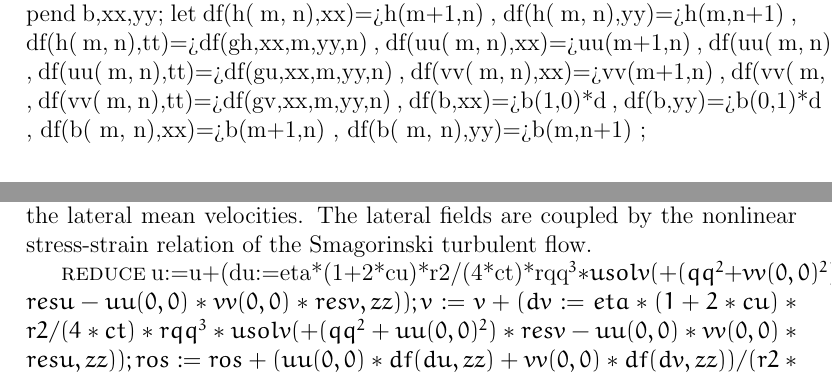
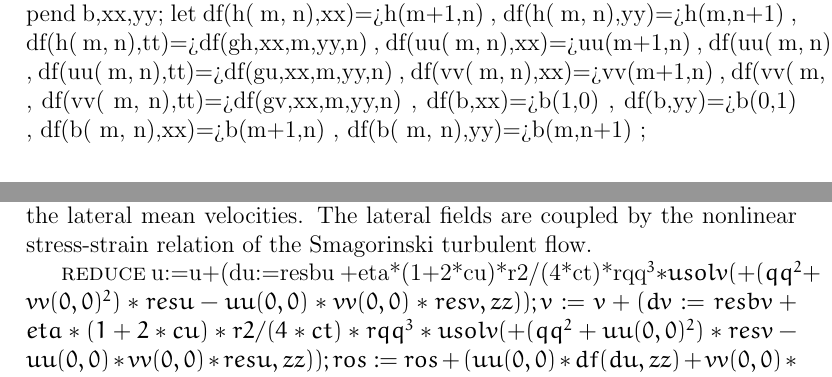
Before and after one commit to uoa1184615/MengGit, a LaTeX paper (Smag/Smag3cur.tex): two parts of pages 6 and 14 of 20, joined at a grey line, cut so that both start at the same text. Compiled offline with pdfLaTeX; a LaTeX package or settings file that is missing is left out.

Commit message:
resb now updates the velocity fields correctly

```diff
--- a/Smag/Smag3cur.tex
+++ b/Smag/Smag3cur.tex
@@ -38,7 +38,7 @@ University of Adelaide, South Australia 5005.  \protect\url{mailto:anthony.rober
 Meng Cao\thanks{School of Mathematical Sciences,
 University of Adelaide, South Australia 5005.  \protect\url{mailto:meng.cao@adelaide.edu.au}}}
 
-\date{31 May 2012}
+%\date{31 May 2012}
 
 \begin{document}
 
@@ -185,8 +185,8 @@ let{ df(h(~m,~n),xx)=>h(m+1,n)
     , df(vv(~m,~n),xx)=>vv(m+1,n)
     , df(vv(~m,~n),yy)=>vv(m,n+1)
     , df(vv(~m,~n),tt)=>df(gv,xx,m,yy,n)
-    , df(b,xx)=>b(1,0)*d
-    , df(b,yy)=>b(0,1)*d
+    , df(b,xx)=>b(1,0)
+    , df(b,yy)=>b(0,1)
     , df(b(~m,~n),xx)=>b(m+1,n)
     , df(b(~m,~n),yy)=>b(m,n+1)
  };
@@ -646,10 +646,12 @@ ok:=if {resu,resv,resbu,resbv}={0,0,0,0} then ok else 0;
 Update the lateral fields using an as yet unknown change in the evolution for the lateral mean velocities.  The lateral fields are coupled by the nonlinear stress-strain relation of the Smagorinski turbulent flow.
 
 \begin{reduce}
-u:=u+(du:=eta*(1+2*cu)*r2/(4*ct)*rqq^3*usolv(
+u:=u+(du:=resbu
+    +eta*(1+2*cu)*r2/(4*ct)*rqq^3*usolv(
     +(qq^2+vv(0,0)^2)*resu
     -uu(0,0)*vv(0,0)*resv ,zz));
-v:=v+(dv:=eta*(1+2*cu)*r2/(4*ct)*rqq^3*usolv(
+v:=v+(dv:=resbv
+    +eta*(1+2*cu)*r2/(4*ct)*rqq^3*usolv(
     +(qq^2+uu(0,0)^2)*resv
     -uu(0,0)*vv(0,0)*resu ,zz));
 ros:=ros+(uu(0,0)*df(du,zz)+vv(0,0)*df(dv,zz))/(r2*eta)*rqq;
```
Also changed, not shown: Smag/Smag3cur.pdf.
